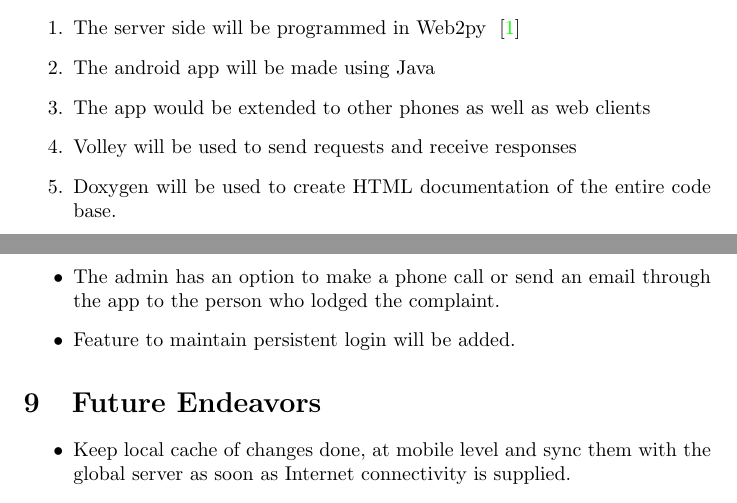
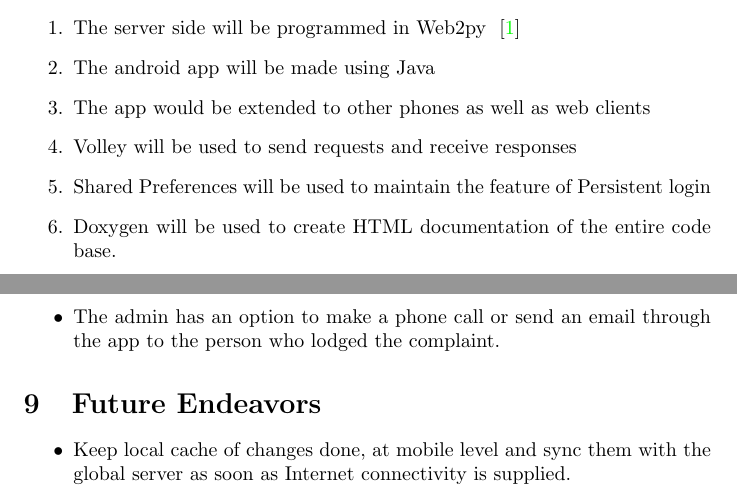
Before and after one commit to aditi741997/COP290_Assignment_2, a LaTeX document (DesignDoc/DesignDoc.tex): two parts of pages 3 and 11 of 12, joined at a grey line, cut so that both start at the same text. Compiled offline with pdfLaTeX.

Commit message:
Shared Pref_Persistent Login

```diff
--- a/DesignDoc/DesignDoc.tex
+++ b/DesignDoc/DesignDoc.tex
@@ -74,6 +74,7 @@
 			\item The android app will be made using Java
 			\item The app would be extended to other phones as well as web clients
 			\item Volley will be used to send requests and receive responses
+			\item Shared Preferences will be used to maintain the feature of Persistent login
 			\item Doxygen will be used to create HTML documentation of the entire code base.
 			\item Users can select their preferred topics.Only complaints related to selected topics will be visible to the user.
 			\item The entire code will be split up in multiple files to ensure modularity in code.
@@ -466,7 +467,6 @@
 	\item Users will get option to mark as satisfactory/unsatisfactory after the complaint is resolved
 	\item Users will be able to post comments in the thread related to the concerned complaint
 	\item The admin has an option to make a phone call or send an email through the app to the person who lodged the complaint.
-	\item Feature to maintain persistent login will be added.
 	\end{itemize}
 
 	\section{Future Endeavors}
```
